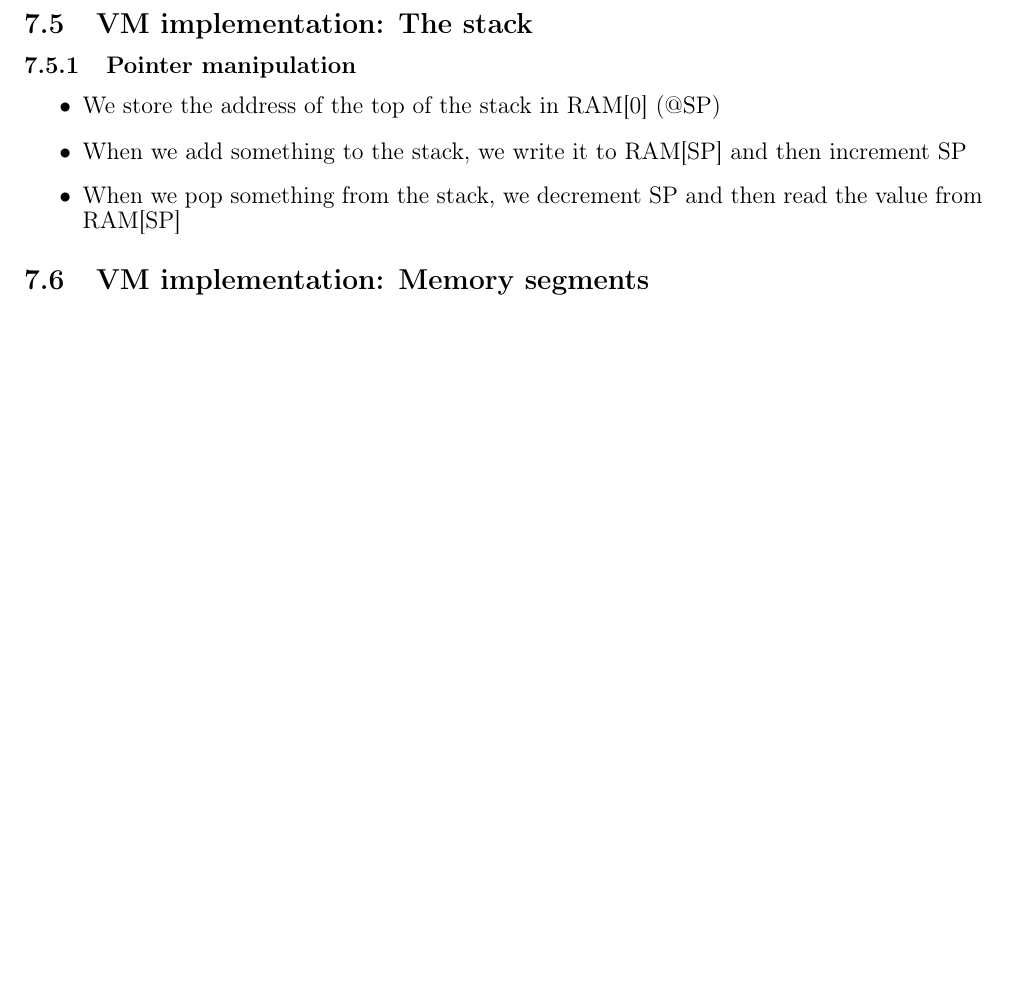
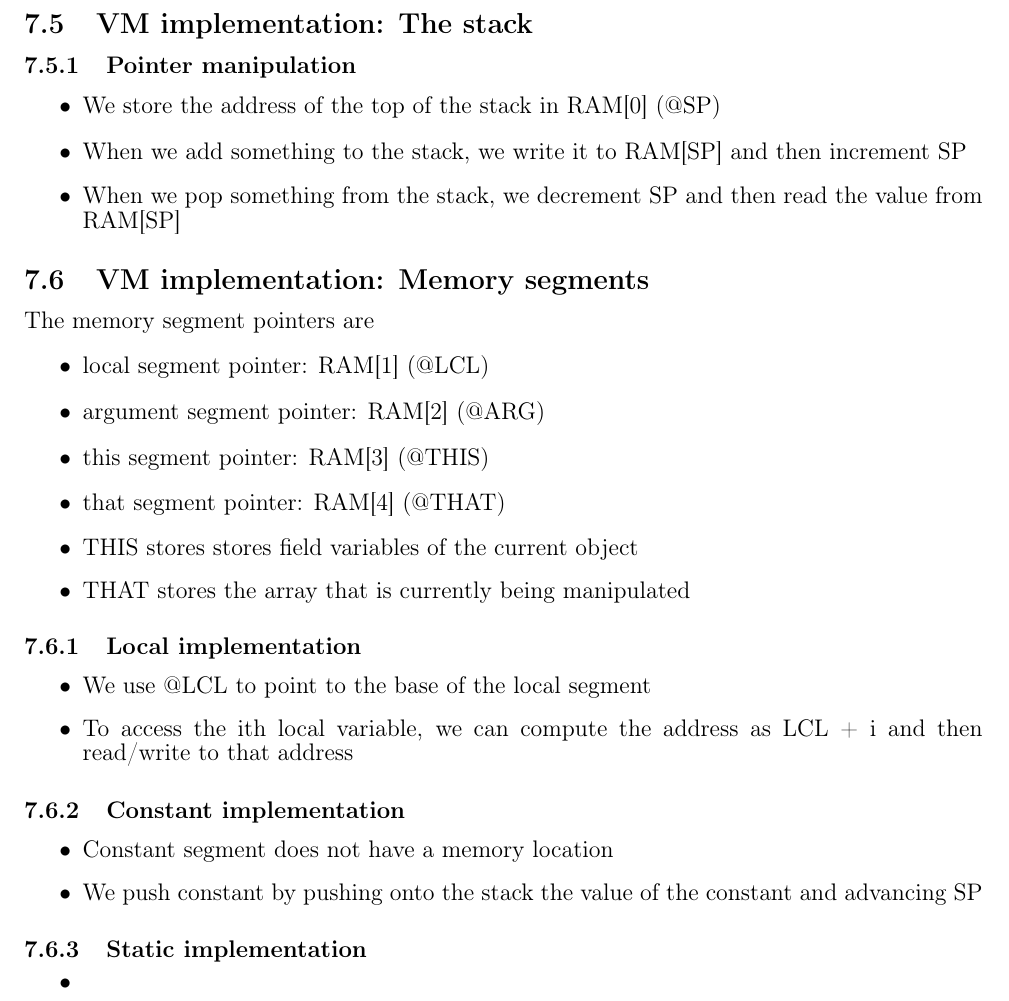
Before and after one commit to YunshanLuo/KTHAnteckningar, a LaTeX document (EP1200Datasys/main.tex): part of page 26 of 26, cut so that both start at the same text, the shorter picture padded with empty space. Compiled offline with pdfLaTeX.

Commit message:
continue on static segment implementation

```diff
--- a/EP1200Datasys/main.tex
+++ b/EP1200Datasys/main.tex
@@ -1033,10 +1033,32 @@ The VM has 8 memory segments:
 \end{itemize}
 
 \subsection{VM implementation: Memory segments}
+The memory segment pointers are
+\begin{itemize}
+    \item local segment pointer: RAM[1] (@LCL)
+    \item argument segment pointer: RAM[2] (@ARG)
+    \item this segment pointer: RAM[3] (@THIS)
+    \item that segment pointer: RAM[4] (@THAT)
+    \item THIS stores stores field variables of the current object
+    \item THAT stores the array that is currently being manipulated
+\end{itemize}
 
+\subsubsection{Local implementation}
+\begin{itemize}
+    \item We use @LCL to point to the base of the local segment
+    \item To access the ith local variable, we can compute the address as LCL + i and then read/write to that address
+\end{itemize}
 
+\subsubsection{Constant implementation}
+\begin{itemize}
+    \item Constant segment does not have a memory location
+    \item We push constant by pushing onto the stack the value of the constant and advancing SP
+\end{itemize}
 
-
+\subsubsection{Static implementation}
+\begin{itemize}
+    \item
+\end{itemize}
 
 
 
```
